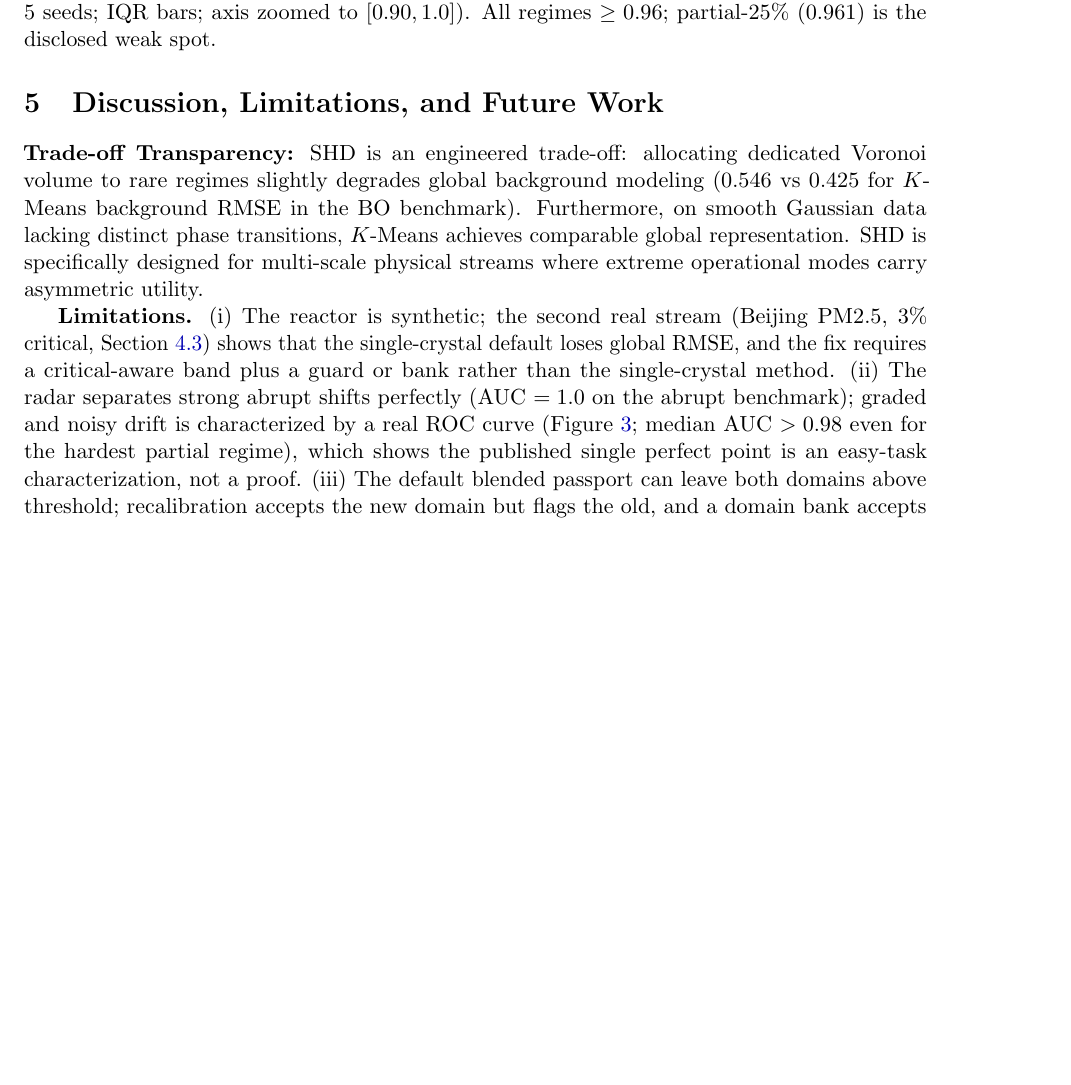
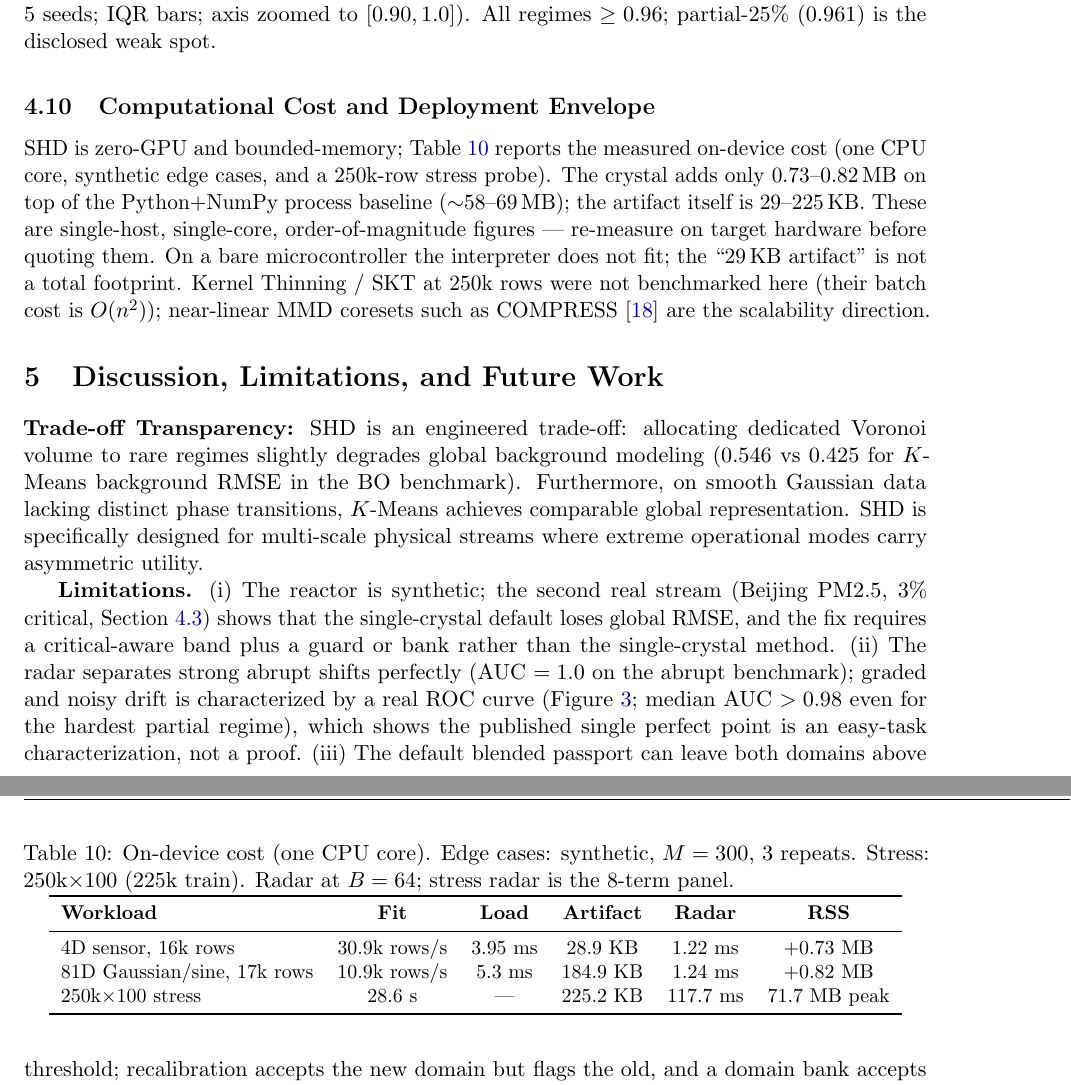
Before and after one commit to samatkurbankul501-rgb/spectral-hologram-distiller, a LaTeX paper (paper/main.tex): part of page 12 of 15 before the commit and two parts of pages 12 and 13 of 15 after it, the two joined at a grey line, cut so that both start at the same text, the shorter picture padded with empty space. Compiled offline with pdfLaTeX.

Commit message:
paper: add Computational Cost section + table (Mo6)
Artifact-backed on-device cost (bench_edge_envelope_v2, bench_stress250k):
fit throughput, crystal load, artifact size, radar latency, RSS for the 4D/81D
edge cases and the 250k x 100 stress probe. Honest caveats: single-host
order-of-magnitude, interpreter baseline excluded from the '29 KB' figure,
KT/SKT at 250k not measured (COMPRESS is the scalability direction).
Gate 529/0.

```diff
--- a/paper/main.tex
+++ b/paper/main.tex
@@ -415,6 +415,26 @@ is expected for a coreset method and should be performed on validation data.
 The band-ratio frontier at M=600 (Figure~\ref{fig:frontier}) makes the trade-off explicit.
 Second, \texttt{phase\_kappa} is the structural constant (removal costs $0.85\,\mathrm{K}$), but it is not the only sensitive one: \texttt{high\_band\_ratio}$=0.10$ costs $1.09\,\mathrm{K}$. We recommend keeping $\kappa>0$ and tuning the band width on validation data. The ablation uses 5 seeds; a 10-seed CI replication is reported in the repository.
 
+\subsection{Computational Cost and Deployment Envelope}
+\label{sec:cost}
+SHD is zero-GPU and bounded-memory; Table~\ref{tab:cost} reports the measured on-device cost (one CPU core, synthetic edge cases, and a 250k-row stress probe). The crystal adds only 0.73--0.82\,MB on top of the Python+NumPy process baseline ($\sim$58--69\,MB); the artifact itself is 29--225\,KB. These are single-host, single-core, order-of-magnitude figures --- re-measure on target hardware before quoting them. On a bare microcontroller the interpreter does not fit; the ``29\,KB artifact'' is not a total footprint. Kernel Thinning / SKT at 250k rows were not benchmarked here (their batch cost is $O(n^2)$); near-linear MMD coresets such as COMPRESS \citep{shetty2021compress} are the scalability direction.
+
+\begin{table}[t]
+\centering
+\small
+\caption{On-device cost (one CPU core). Edge cases: synthetic, $M=300$, 3 repeats. Stress: 250k$\times$100 (225k train). Radar at $B=64$; stress radar is the 8-term panel.}
+\label{tab:cost}
+\begin{tabular}{lccccc}
+\toprule
+\textbf{Workload} & \textbf{Fit} & \textbf{Load} & \textbf{Artifact} & \textbf{Radar} & \textbf{RSS} \\
+\midrule
+4D sensor, 16k rows & 30.9k rows/s & 3.95 ms & 28.9 KB & 1.22 ms & +0.73 MB \\
+81D Gaussian/sine, 17k rows & 10.9k rows/s & 5.3 ms & 184.9 KB & 1.24 ms & +0.82 MB \\
+250k$\times$100 stress & 28.6 s & --- & 225.2 KB & 117.7 ms & 71.7 MB peak \\
+\bottomrule
+\end{tabular}
+\end{table}
+
 \section{Discussion, Limitations, and Future Work}
 
 \textbf{Trade-off Transparency:} SHD is an engineered trade-off: allocating dedicated Voronoi volume to rare regimes slightly degrades global background modeling ($0.546$ vs $0.425$ for $K$-Means background RMSE in the BO benchmark). Furthermore, on smooth Gaussian data lacking distinct phase transitions, $K$-Means achieves comparable global representation. SHD is specifically designed for multi-scale physical streams where extreme operational modes carry asymmetric utility.
```
